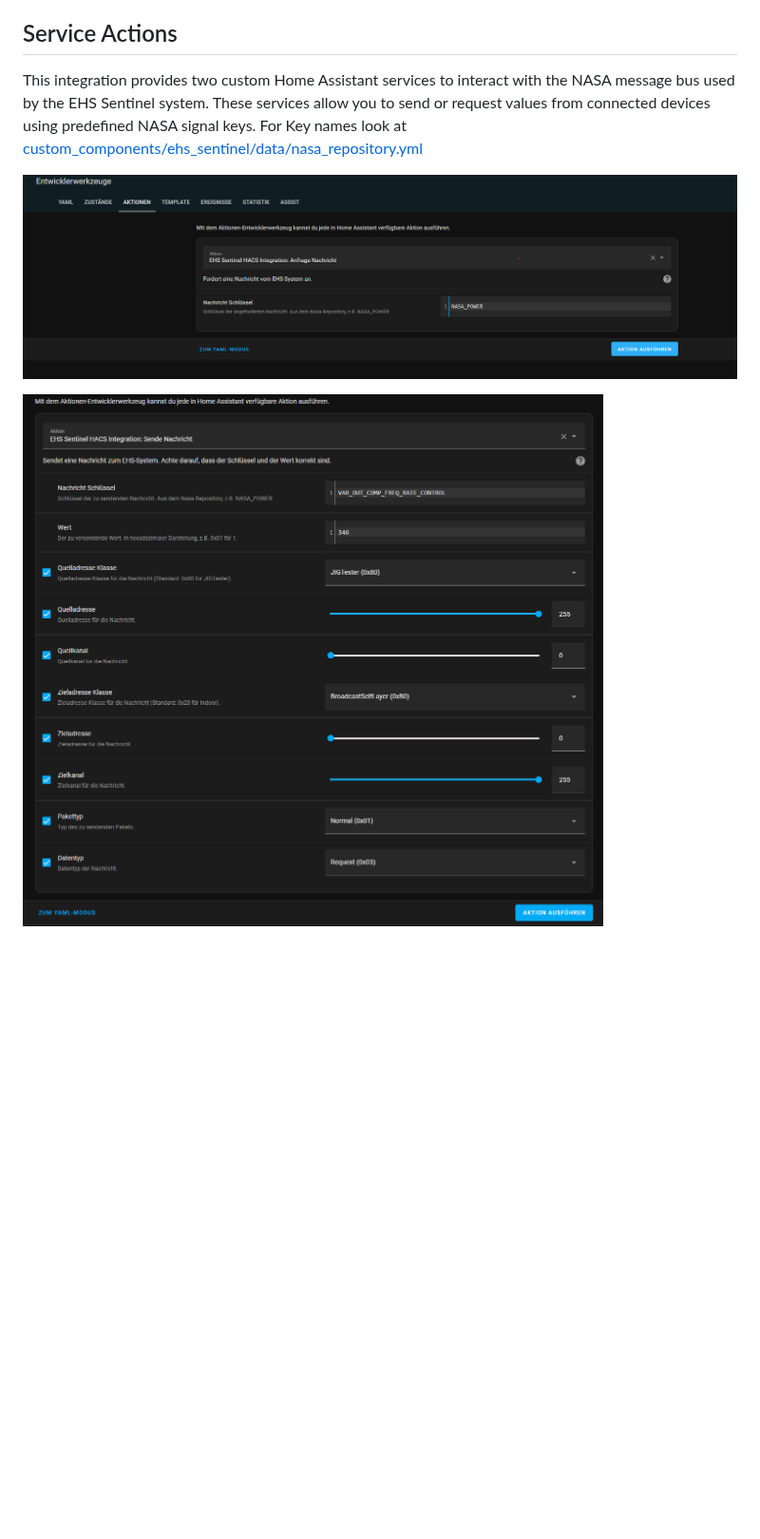
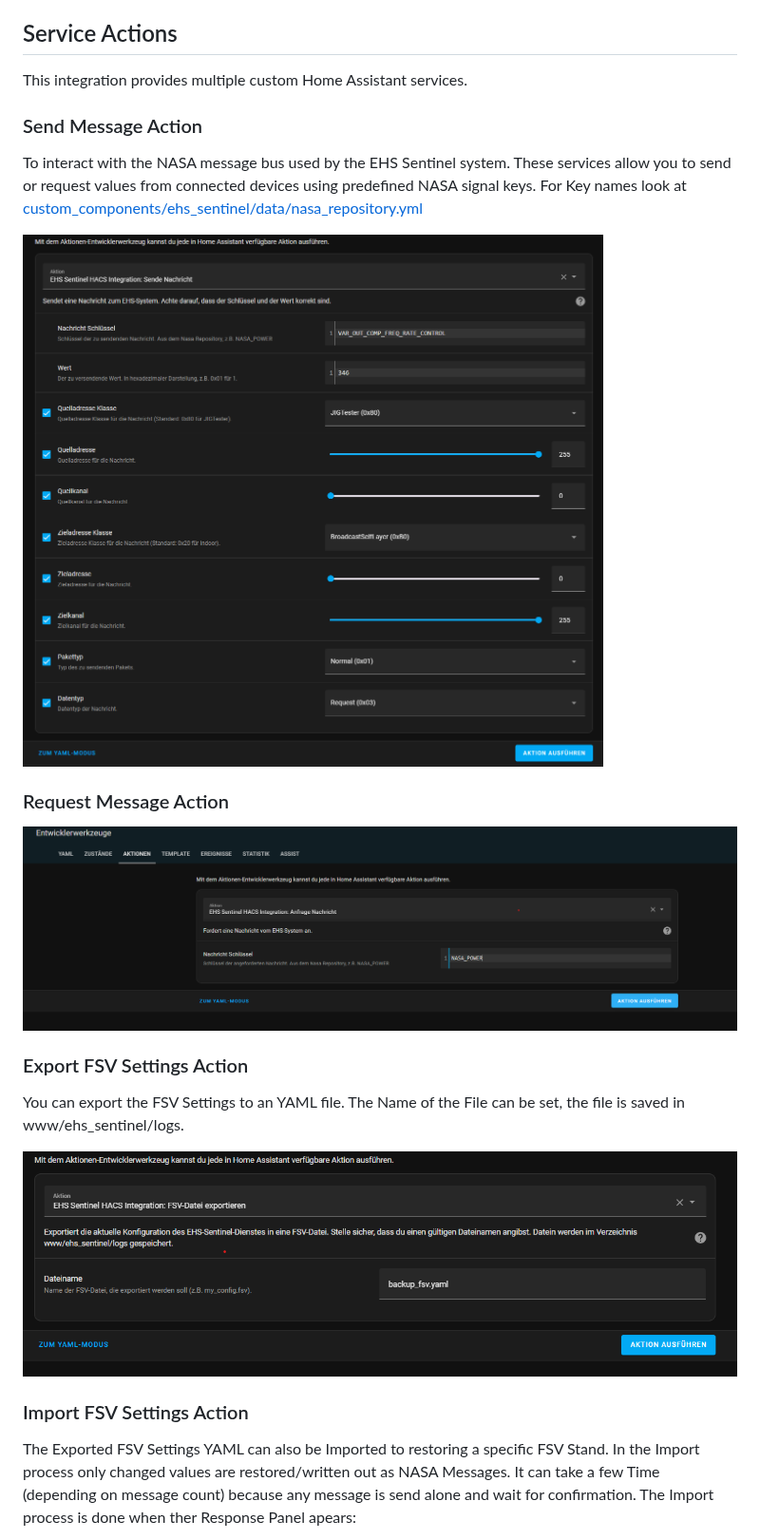
Before and after one commit to echoDaveD/ehs_sentinel_hacs_integration, a Markdown page: README.md, the part around one of its changes. Shown at 95% size. Drawn GitHub-style; pictures changed too: ressources/images/ServiceExportFSV.png (added); blank space fills up the shorter version.

```diff
--- a/README.md
+++ b/README.md
@@ -82,9 +82,30 @@ F1/F2 wireing to the RS485adapter
 
 ## Service Actions
 
-This integration provides two custom Home Assistant services to interact with the NASA message bus used by the EHS Sentinel system. These services allow you to send or request values from connected devices using predefined NASA signal keys.
+This integration provides multiple custom Home Assistant services.
+
+### Send Message Action
+
+To interact with the NASA message bus used by the EHS Sentinel system. These services allow you to send or request values from connected devices using predefined NASA signal keys.
 For Key names look at [custom_components/ehs_sentinel/data/nasa_repository.yml](custom_components/ehs_sentinel/data/nasa_repository.yml)
+
+![alt text](ressources/images/ServiceWriteAction.png)
+
+### Request Message Action
 
 ![alt text](ressources/images/ServiceReadAction.png)
 
-![alt text](ressources/images/ServiceWriteAction.png)
+### Export FSV Settings Action
+
+You can export the FSV Settings to an YAML file.
+The Name of the File can be set, the file is saved in www/ehs_sentinel/logs.
+
+![alt text](ressources/images/ServiceExportFSV.png)
+
+### Import FSV Settings Action
+
+The Exported FSV Settings YAML can also be Imported to restoring a specific FSV Stand.
+In the Import process only changed values are restored/written out as NASA Messages.
+It can take a few Time (depending on message count) because any message is send alone and wait for confirmation.
+The Import process is done when ther Response Panel apears:
+
```
Also changed, not shown: other parts of README.md (+2 -0 lines), ressources/images/ServiceImportFSV.png (added), 12 other files.
